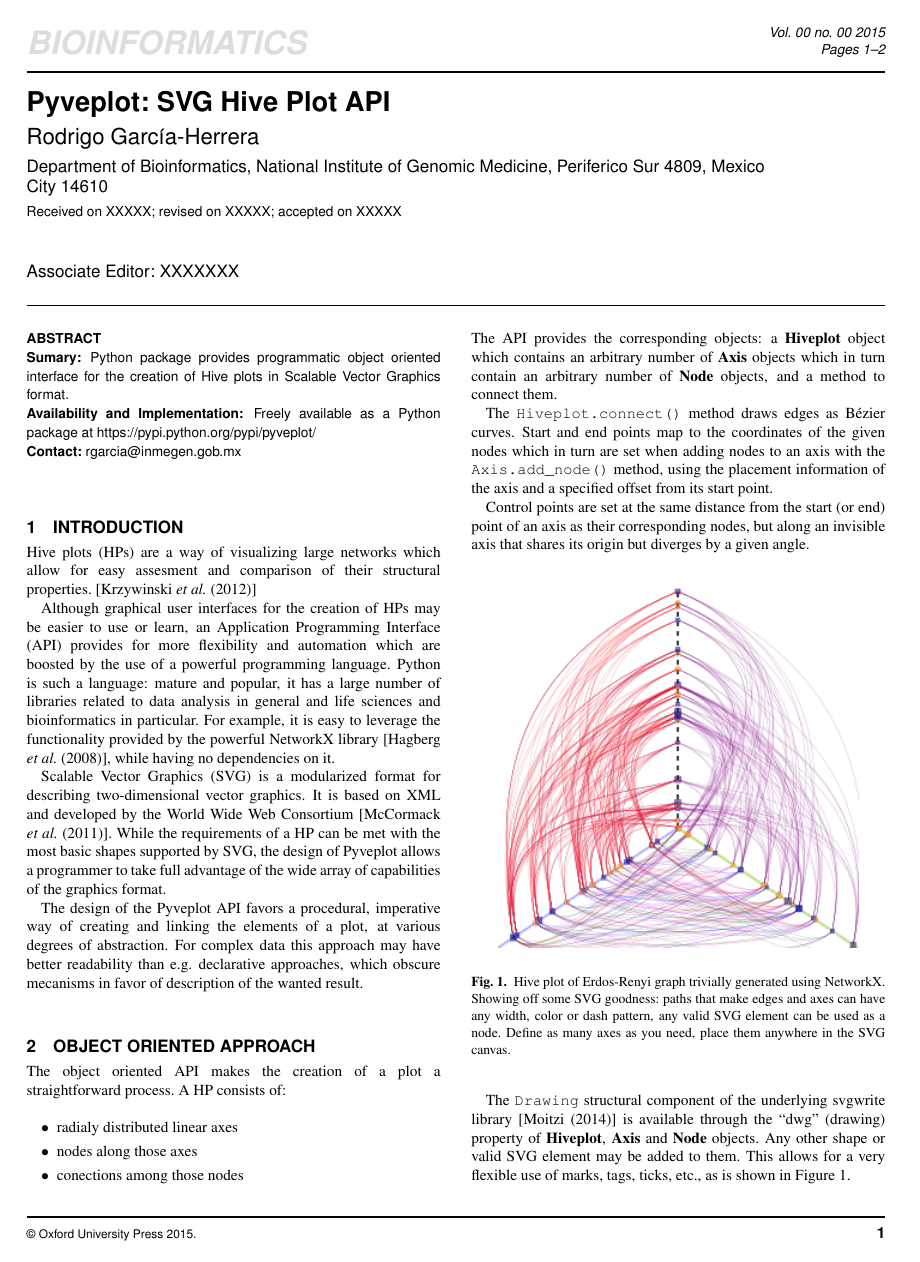
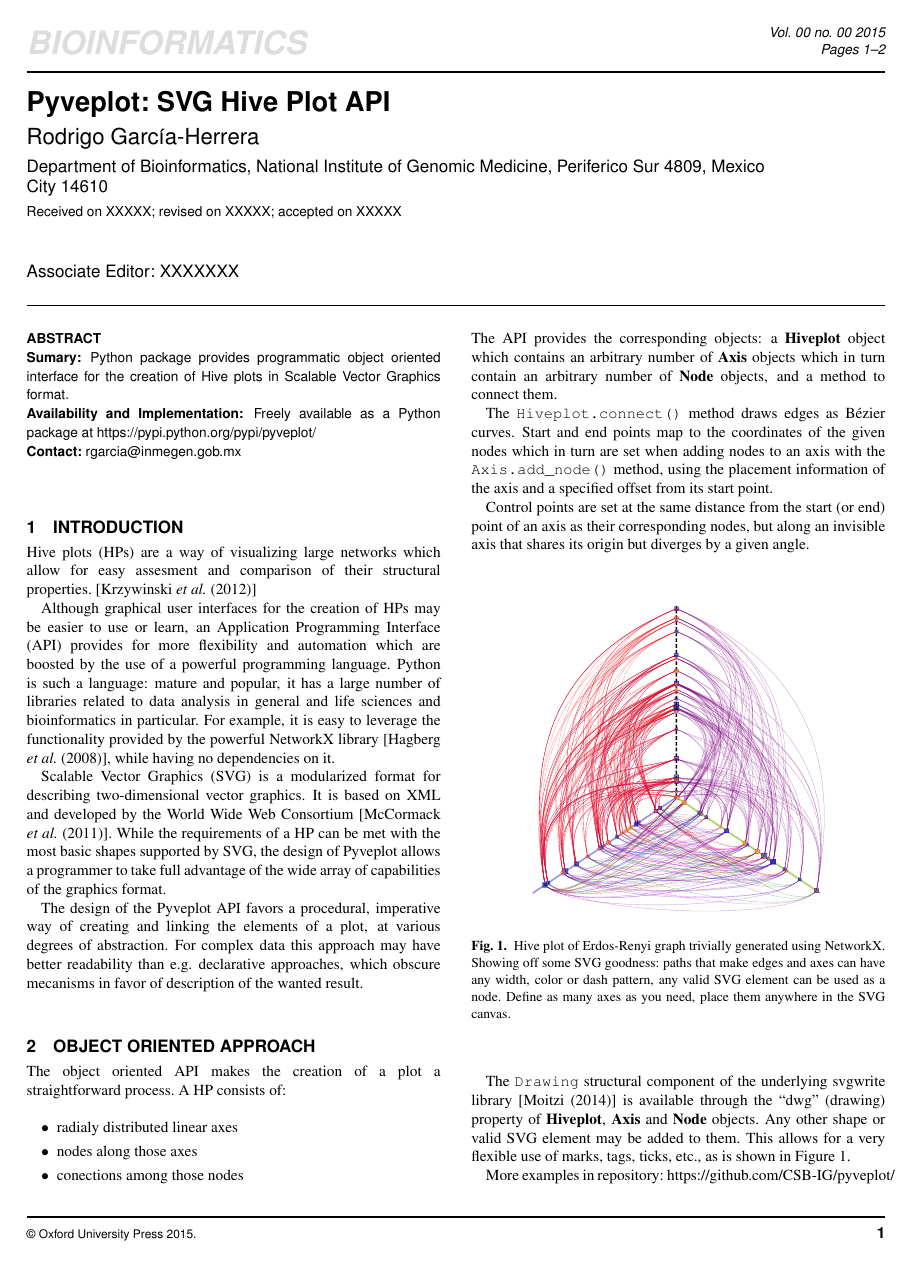
Before and after one commit to rgarcia-herrera/pyveplot, a LaTeX paper (note/document.tex): page 1 of 2. Compiled offline with pdfLaTeX.

Commit message:
hi-res figure

```diff
--- a/note/document.tex
+++ b/note/document.tex
@@ -83,7 +83,7 @@ point of an axis as their corresponding nodes, but along an invisible
 axis that shares its origin but diverges by a given angle.
 
 \begin{figure}[h!]
-  \centerline{\includegraphics[scale=0.7]{example.png}}
+  \centerline{\includegraphics[scale=0.7]{example.pdf}}
   \caption{Hive plot of Erdos-Renyi graph trivially generated using
     NetworkX. Showing off some SVG goodness: paths that make edges
     and axes can have any width, color or dash pattern, any valid SVG
```
Also changed, not shown: note/example.pdf (added).
